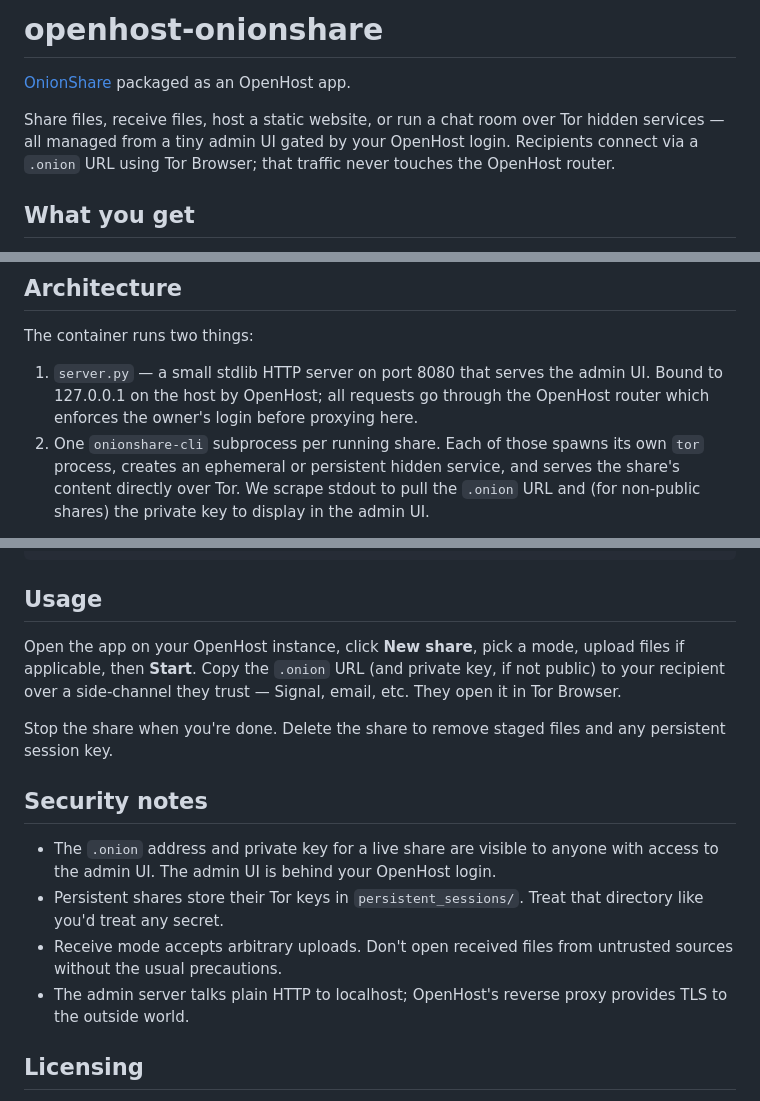
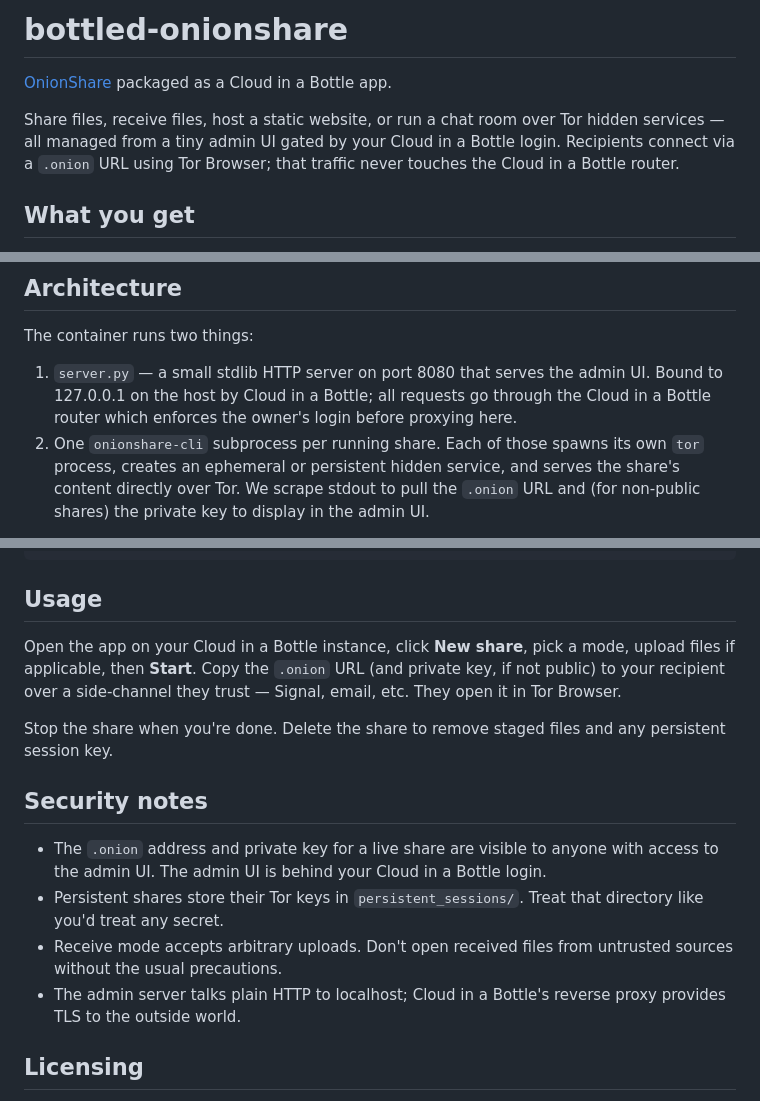
Before and after one commit to cloud-in-a-bottle/bottled-onionshare, a Markdown page: README.md, 3 parts joined by grey strips. GitHub-like rendering.

Commit message:
Docs: rebrand OpenHost to Cloud in a Bottle in the readme (#1)
Replaces the product name in prose. Identifiers are left verbatim:
openhost.toml, OPENHOST_* env vars, X-OpenHost-* headers, the
imbue-openhost org, openhost/ paths, openhost[extras], literal values
inside code spans, and script/username identifiers. References to
renamed app repos are updated to their bottled-* names.

```diff
--- a/README.md
+++ b/README.md
@@ -1,11 +1,11 @@
-# openhost-onionshare
+# bottled-onionshare
 
-[OnionShare](https://onionshare.org/) packaged as an OpenHost app.
+[OnionShare](https://onionshare.org/) packaged as a Cloud in a Bottle app.
 
 Share files, receive files, host a static website, or run a chat room
 over Tor hidden services — all managed from a tiny admin UI gated by
-your OpenHost login. Recipients connect via a `.onion` URL using Tor
-Browser; that traffic never touches the OpenHost router.
+your Cloud in a Bottle login. Recipients connect via a `.onion` URL using Tor
+Browser; that traffic never touches the Cloud in a Bottle router.
 
 ## What you get
 
@@ -26,8 +26,8 @@ be marked **persistent**, which writes a session file so the same
 The container runs two things:
 
 1. `server.py` — a small stdlib HTTP server on port 8080 that serves
-   the admin UI. Bound to 127.0.0.1 on the host by OpenHost; all
-   requests go through the OpenHost router which enforces the owner's
+   the admin UI. Bound to 127.0.0.1 on the host by Cloud in a Bottle; all
+   requests go through the Cloud in a Bottle router which enforces the owner's
    login before proxying here.
 2. One `onionshare-cli` subprocess per running share. Each of those
    spawns its own `tor` process, creates an ephemeral or persistent
@@ -53,7 +53,7 @@ container bridge.
 
 ## Usage
 
-Open the app on your OpenHost instance, click **New share**, pick a
+Open the app on your Cloud in a Bottle instance, click **New share**, pick a
 mode, upload files if applicable, then **Start**. Copy the `.onion`
 URL (and private key, if not public) to your recipient over a
 side-channel they trust — Signal, email, etc. They open it in Tor
@@ -66,12 +66,12 @@ files and any persistent session key.
 
 - The `.onion` address and private key for a live share are visible to
   anyone with access to the admin UI. The admin UI is behind your
-  OpenHost login.
+  Cloud in a Bottle login.
 - Persistent shares store their Tor keys in `persistent_sessions/`.
   Treat that directory like you'd treat any secret.
 - Receive mode accepts arbitrary uploads. Don't open received files
   from untrusted sources without the usual precautions.
-- The admin server talks plain HTTP to localhost; OpenHost's reverse
+- The admin server talks plain HTTP to localhost; Cloud in a Bottle's reverse
   proxy provides TLS to the outside world.
 
 ## Licensing
```
